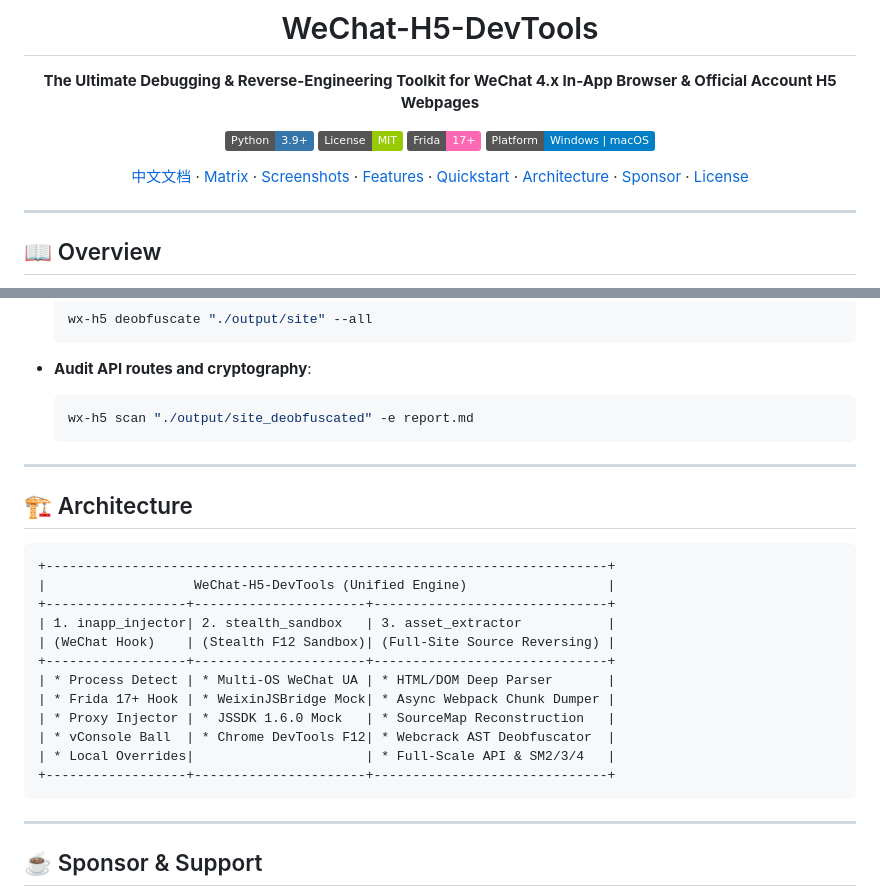
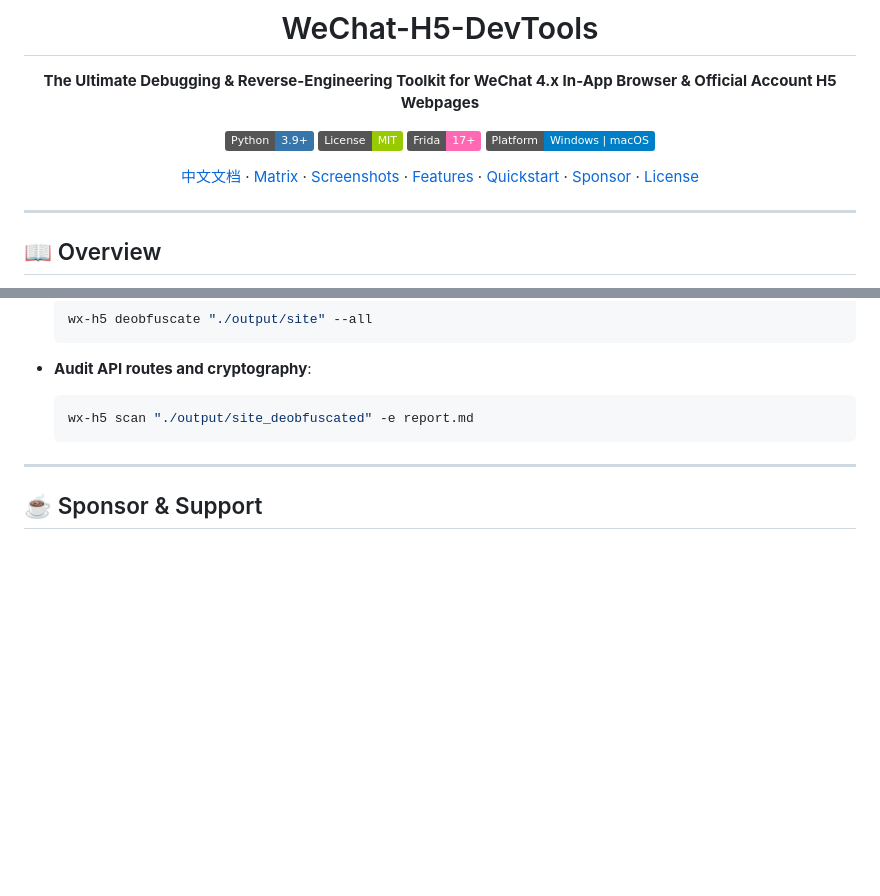
Before and after one commit to xuange520/WeChat-H5-DevTools, a Markdown page: README_EN.md, 2 parts joined by grey strips. GitHub-like rendering; badges without logos; blank space fills up the shorter version.

````diff
--- a/README_EN.md
+++ b/README_EN.md
@@ -11,7 +11,7 @@
 [![Frida 17+](https://img.shields.io/badge/Frida-17+-FF69B4?logo=frida&logoColor=white)](https://frida.re/)
 [![Platform](https://img.shields.io/badge/Platform-Windows%20%7C%20macOS-blue.svg)](https://github.com/)
 
-[中文文档](./README.md) · [Matrix](#matrix) · [Screenshots](#screenshots) · [Features](#features) · [Quickstart](#quickstart) · [Architecture](#architecture) · [Sponsor](#sponsor) · [License](#license)
+[中文文档](./README.md) · [Matrix](#matrix) · [Screenshots](#screenshots) · [Features](#features) · [Quickstart](#quickstart) · [Sponsor](#sponsor) · [License](#license)
 
 </div>
 
@@ -111,25 +111,6 @@ pip install -e .
   wx-h5 scan "./output/site_deobfuscated" -e report.md
   ```
 
----
-
-<a id="architecture"></a>
-## 🏗️ Architecture
-
-```
-+------------------------------------------------------------------------+
-|                   WeChat-H5-DevTools (Unified Engine)                  |
-+------------------+----------------------+------------------------------+
-| 1. inapp_injector| 2. stealth_sandbox   | 3. asset_extractor           |
-| (WeChat Hook)    | (Stealth F12 Sandbox)| (Full-Site Source Reversing) |
-+------------------+----------------------+------------------------------+
-| * Process Detect | * Multi-OS WeChat UA | * HTML/DOM Deep Parser       |
-| * Frida 17+ Hook | * WeixinJSBridge Mock| * Async Webpack Chunk Dumper |
-| * Proxy Injector | * JSSDK 1.6.0 Mock   | * SourceMap Reconstruction   |
-| * vConsole Ball  | * Chrome DevTools F12| * Webcrack AST Deobfuscator  |
-| * Local Overrides|                      | * Full-Scale API & SM2/3/4   |
-+------------------+----------------------+------------------------------+
-```
 
 ---
 
````
Also changed, not shown: README.md (+1 -20 lines).
